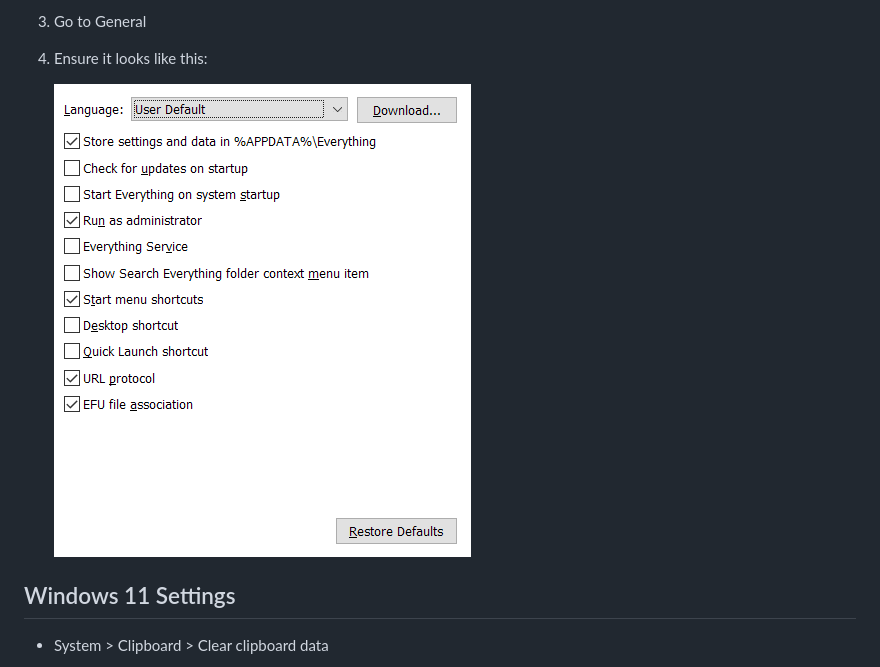
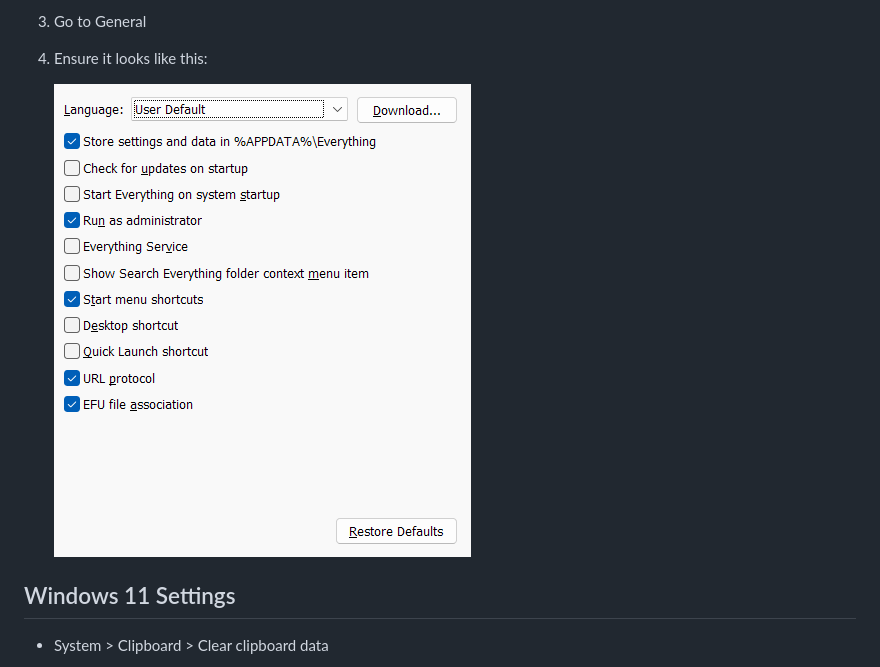
Before and after one commit to rexcyrio/sync-config-files, a Markdown page: setup.md, the part around the change. Rendered like a GitHub page; pictures changed too: img/Everything_udaE8qyBDe.png (added).

Commit message:
chore: update Everything screenshot for Windows 11

```diff
--- a/setup.md
+++ b/setup.md
@@ -38,7 +38,7 @@ allow_etp_server=0
 1. Go to General
 1. Ensure it looks like this:
 
-    ![Screenshot of Everything > Settings > General](./img/Everything_1Vv778FR6L.png)
+    ![Screenshot of Everything > Settings > General](./img/Everything_udaE8qyBDe.png)
 
 ## Windows 11 Settings
 
```
